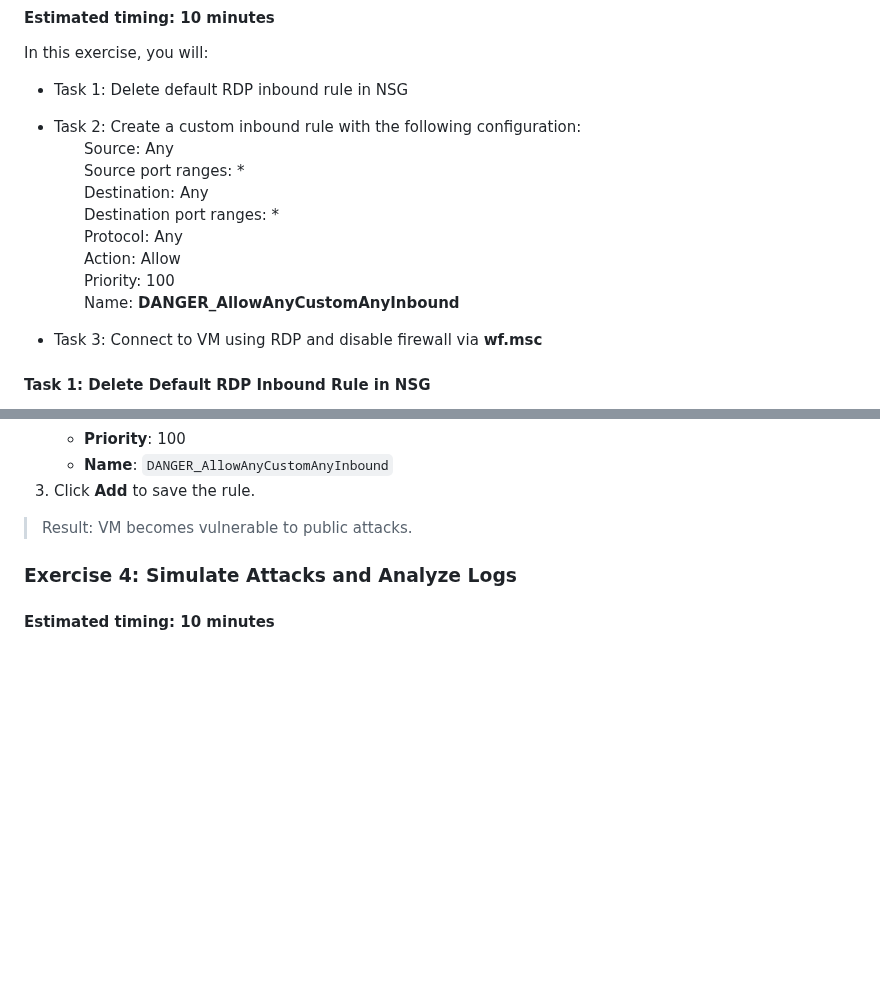
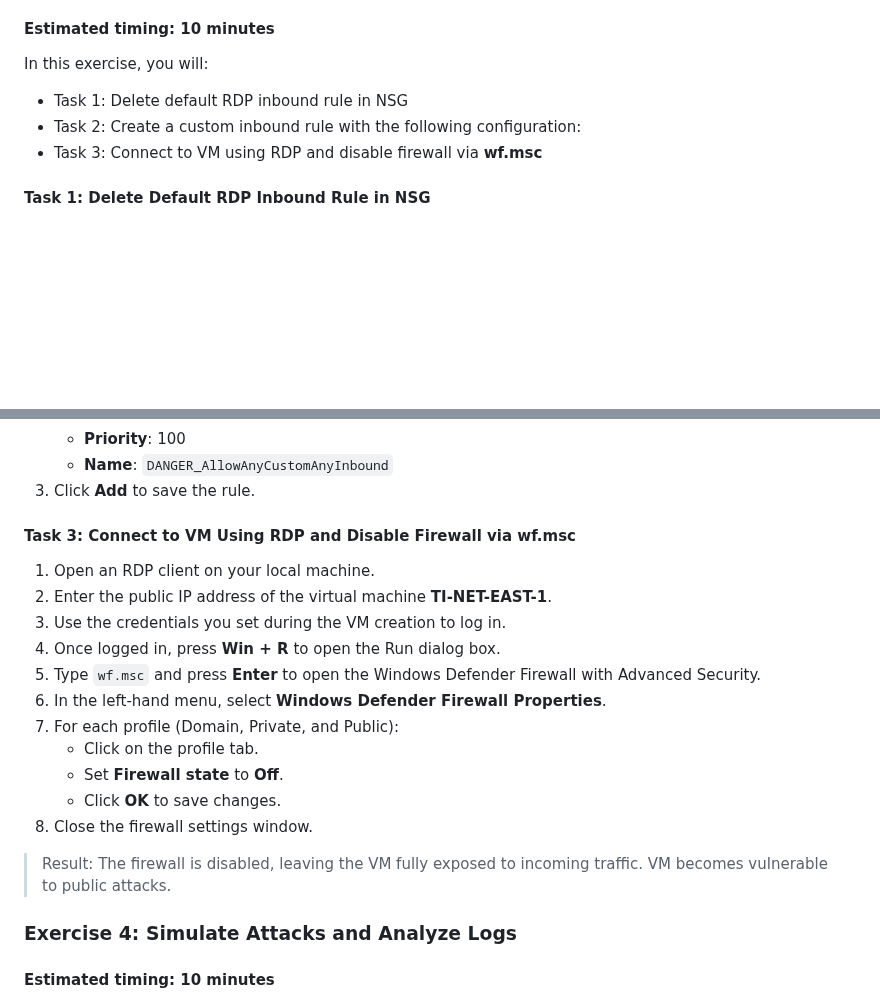
Before and after one commit to thecyberpreacher/cloud-project, a Markdown page: Azure/Azure-Project_7.md, 2 parts joined by grey strips. GitHub-like rendering; blank space fills up the shorter version.

Commit message:
azure july update

```diff
--- a/Azure/Azure-Project_7.md
+++ b/Azure/Azure-Project_7.md
@@ -133,16 +131,8 @@ Task 1: Create a virtual machine named **TI-NET-EAST-1**
 In this exercise, you will:
 - Task 1: Delete default RDP inbound rule in NSG
 - Task 2: Create a custom inbound rule with the following configuration:
-  Source: Any
-  Source port ranges: *
-  Destination: Any
-  Destination port ranges: *
-  Protocol: Any
-  Action: Allow
-  Priority: 100
-  Name: **DANGER_AllowAnyCustomAnyInbound**
+- Task 3: Connect to VM using RDP and disable firewall via **wf.msc**
 
-- Task 3: Connect to VM using RDP and disable firewall via **wf.msc**
 #### Task 1: Delete Default RDP Inbound Rule in NSG
 
 1. Open [Azure Portal](https://portal.azure.com) and log in with your credentials.
@@ -168,7 +158,21 @@ In this exercise, you will:
     - **Name**: `DANGER_AllowAnyCustomAnyInbound`
 3. Click **Add** to save the rule.
 
-> Result: VM becomes vulnerable to public attacks.
+#### Task 3: Connect to VM Using RDP and Disable Firewall via **wf.msc**
+
+1. Open an RDP client on your local machine.
+2. Enter the public IP address of the virtual machine **TI-NET-EAST-1**.
+3. Use the credentials you set during the VM creation to log in.
+4. Once logged in, press **Win + R** to open the Run dialog box.
+5. Type `wf.msc` and press **Enter** to open the Windows Defender Firewall with Advanced Security.
+6. In the left-hand menu, select **Windows Defender Firewall Properties**.
+7. For each profile (Domain, Private, and Public):
+    - Click on the profile tab.
+    - Set **Firewall state** to **Off**.
+    - Click **OK** to save changes.
+8. Close the firewall settings window.
+
+> Result: The firewall is disabled, leaving the VM fully exposed to incoming traffic. VM becomes vulnerable to public attacks.
 
 
 ### Exercise 4: Simulate Attacks and Analyze Logs
```
Also changed, not shown: other parts of Azure/Azure-Project_7.md (+1 -3 lines).
